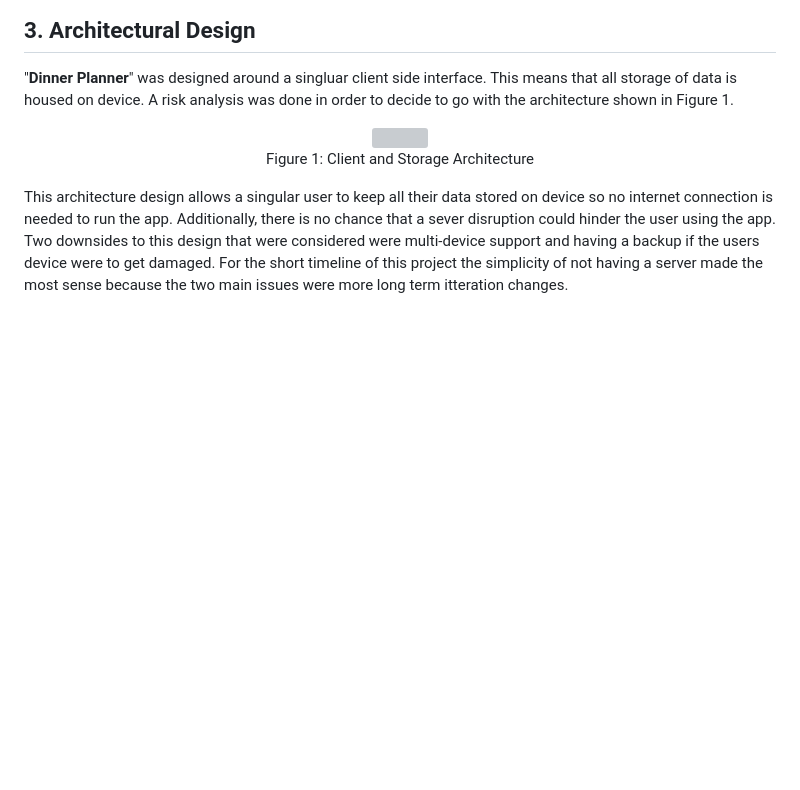
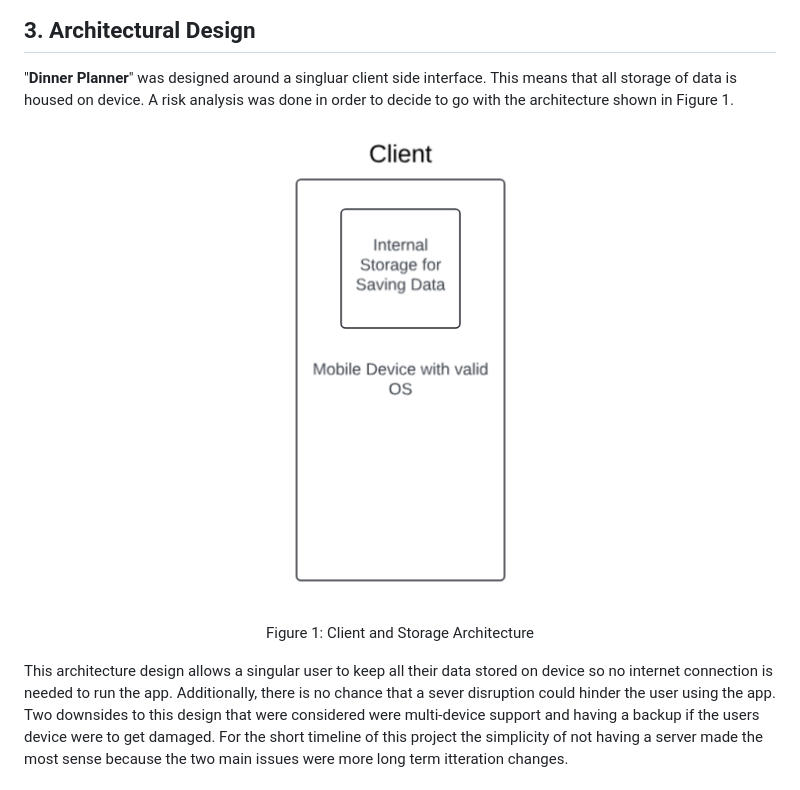
Before and after one commit to Rjbern/CIS-350-Project, a Markdown page: README.md, the part around the change. Rendered like a GitHub page; blank space fills up the shorter version; grey boxes are pictures that could not be loaded.

```diff
--- a/README.md
+++ b/README.md
@@ -39,7 +39,7 @@ Flutter allows for the development of mobile applications that can be used acros
 "**Dinner Planner**" was designed around a singluar client side interface.  This means that all storage of data is housed on device. A risk analysis was done in order to decide to go with the architecture shown in Figure 1.
 
 <p align="center">
-  <img src="./readmeFigures/architectureDesign.PNG" width="300" title="architecture">
+  <img src="./readmeFigures/architectureDesign.png" width="300" title="architecture">
   <br>
   Figure 1: Client and Storage Architecture
 </p>
```
